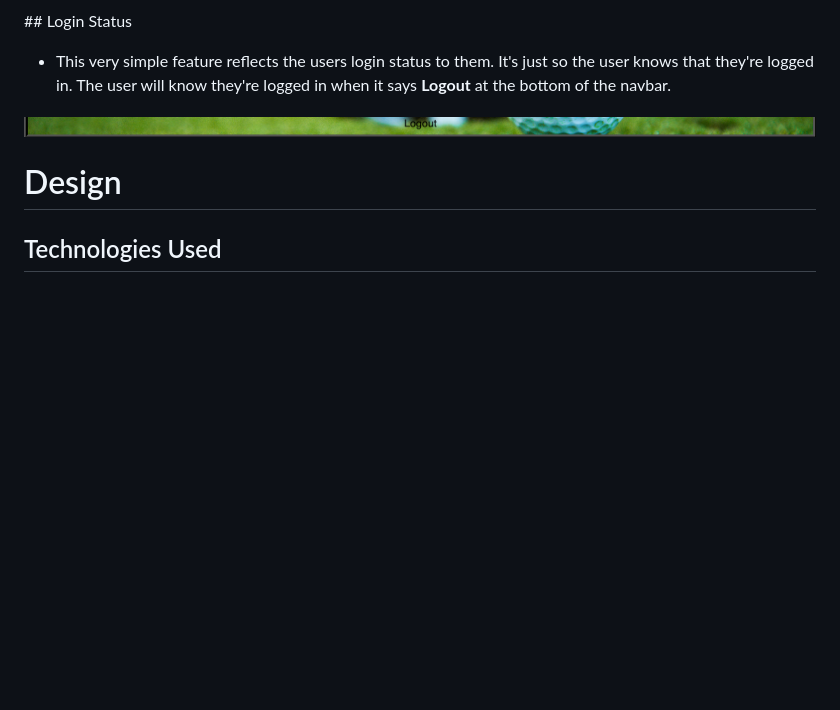
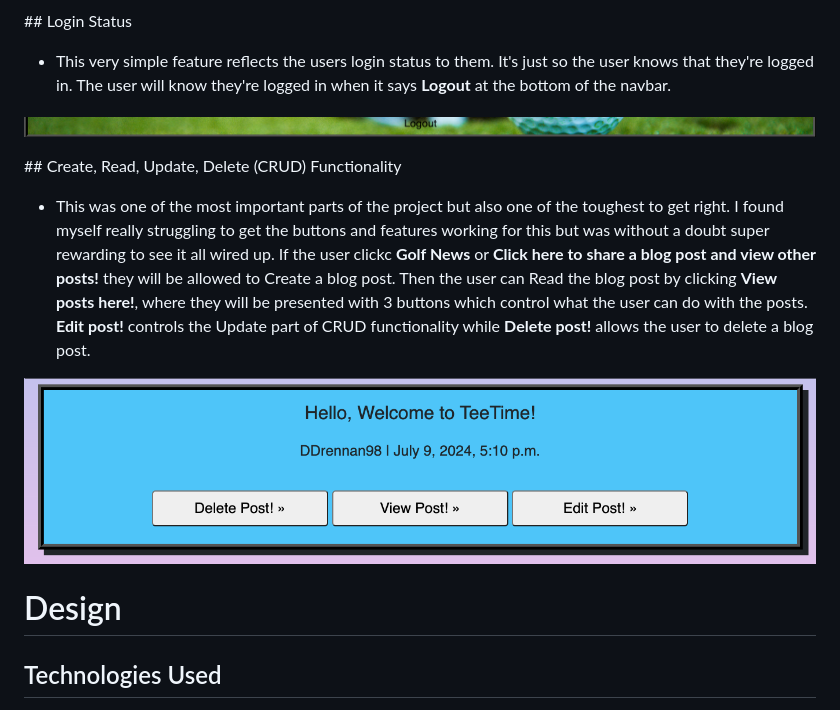
Before and after one commit to Drennan98/TeeTime, a Markdown page: README.md, the part around the change. GitHub-like rendering; pictures changed too: static/images/crudexample.png (added); blank space fills up the shorter version.

Commit message:
Detail CRUD features in readme

```diff
--- a/README.md
+++ b/README.md
@@ -109,6 +109,12 @@ and working my way down the priority list.
 
 ![Login Status](static/images/loginstatus.png)
 
+## Create, Read, Update, Delete (CRUD) Functionality
+
+- This was one of the most important parts of the project but also one of the toughest to get right. I found myself really struggling to get the buttons and features working for this but was without a doubt super rewarding to see it all wired up. If the user clickc **Golf News** or **Click here to share a blog post and view other posts!** they will be allowed to Create a blog post. Then the user can Read the blog post by clicking **View posts here!**, where they will be presented with 3 buttons which control what the user can do with the posts. **Edit post!** controls the Update part of CRUD functionality while **Delete post!** allows the user to delete a blog post.
+
+![CRUD Example](static/images/crudexample.png)
+
 
 # Design
 
```
